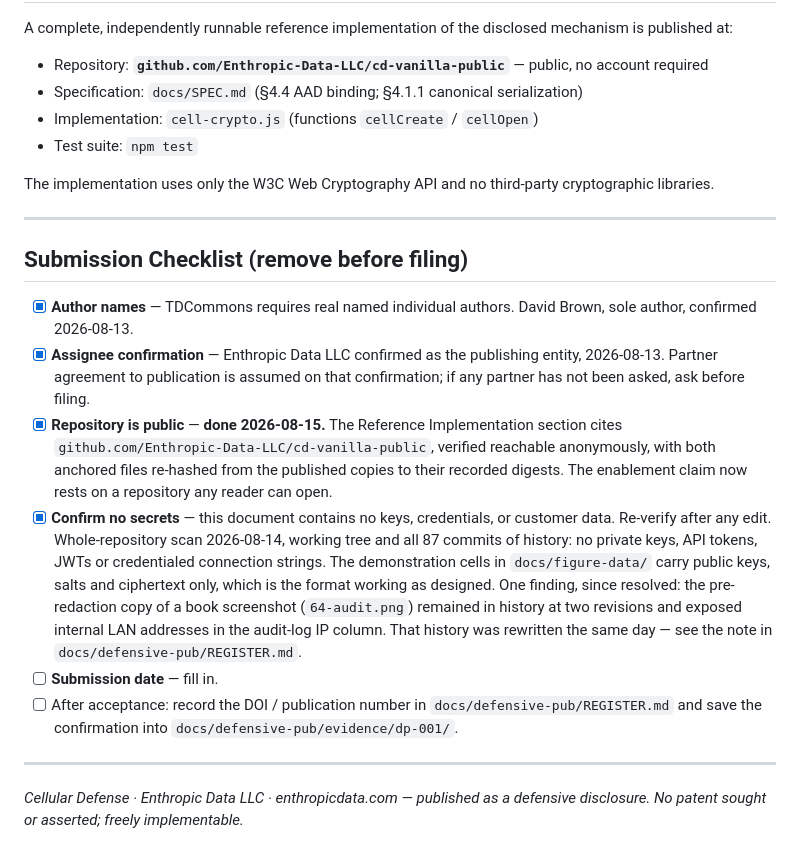
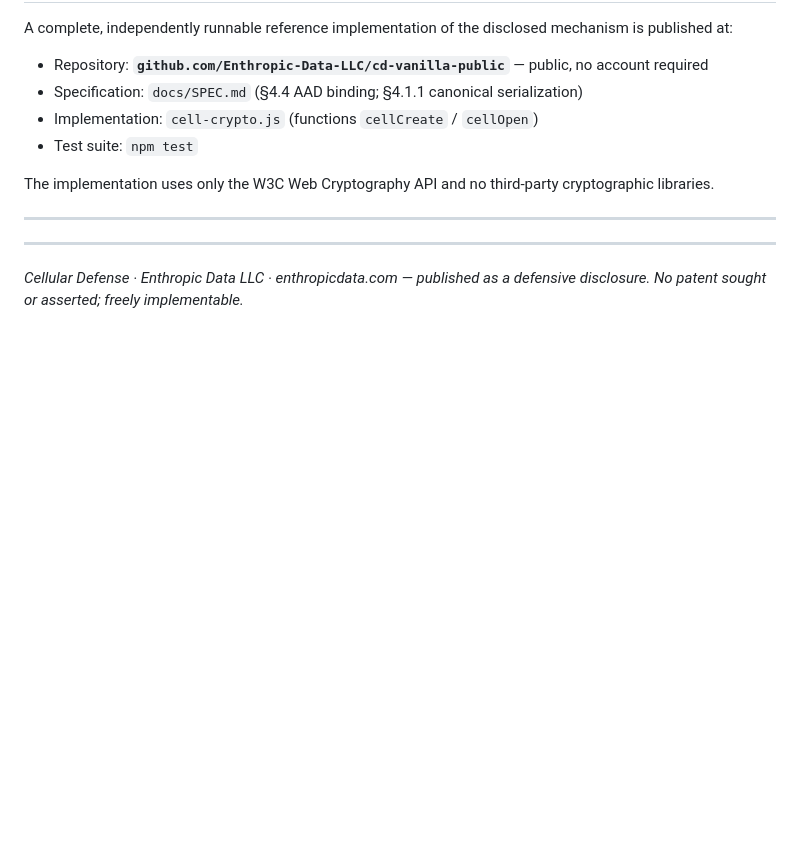
Before and after one commit to sohocs509/cd-vanilla-public, a Markdown page: docs/defensive-pub/DP-001-tdcommons-submission.md, the part around one of its changes. GitHub-like rendering; blank space fills up the shorter version.

```diff
--- a/docs/defensive-pub/DP-001-tdcommons-submission.md
+++ b/docs/defensive-pub/DP-001-tdcommons-submission.md
@@ -233,22 +265,6 @@ The implementation uses only the W3C Web Cryptography API and no third-party cry
 
 ---
 
-## Submission Checklist (remove before filing)
-
-- [x] **Author names** — TDCommons requires real named individual authors. David Brown, sole author, confirmed 2026-08-13.
-- [x] **Assignee confirmation** — Enthropic Data LLC confirmed as the publishing entity, 2026-08-13. Partner agreement to publication is assumed on that confirmation; if any partner has not been asked, ask before filing.
-- [x] **Repository is public** — **done 2026-08-15.** The Reference Implementation section cites `github.com/Enthropic-Data-LLC/cd-vanilla-public`, verified reachable anonymously, with both anchored files re-hashed from the published copies to their recorded digests. The enablement claim now rests on a repository any reader can open.
-- [x] **Confirm no secrets** — this document contains no keys, credentials, or customer data. Re-verify after any edit.
-      Whole-repository scan 2026-08-14, working tree and all 87 commits of history: no private keys,
-      API tokens, JWTs or credentialed connection strings. The demonstration cells in
-      `docs/figure-data/` carry public keys, salts and ciphertext only, which is the format working as
-      designed. One finding, since resolved: the pre-redaction copy of a book screenshot
-      (`64-audit.png`) remained in history at two revisions and exposed internal LAN addresses in the
-      audit-log IP column. That history was rewritten the same day — see the note in
-      `docs/defensive-pub/REGISTER.md`.
-- [ ] **Submission date** — fill in.
-- [ ] After acceptance: record the DOI / publication number in `docs/defensive-pub/REGISTER.md` and save the confirmation into `docs/defensive-pub/evidence/dp-001/`.
-
 ---
 
 *Cellular Defense · Enthropic Data LLC · enthropicdata.com — published as a defensive disclosure. No patent sought or asserted; freely implementable.*
```
Also changed, not shown: other parts of docs/defensive-pub/DP-001-tdcommons-submission.md (+43 -11 lines), docs/defensive-pub/DP-001-prefiling-checklist.md (added, +24 -0 lines).
